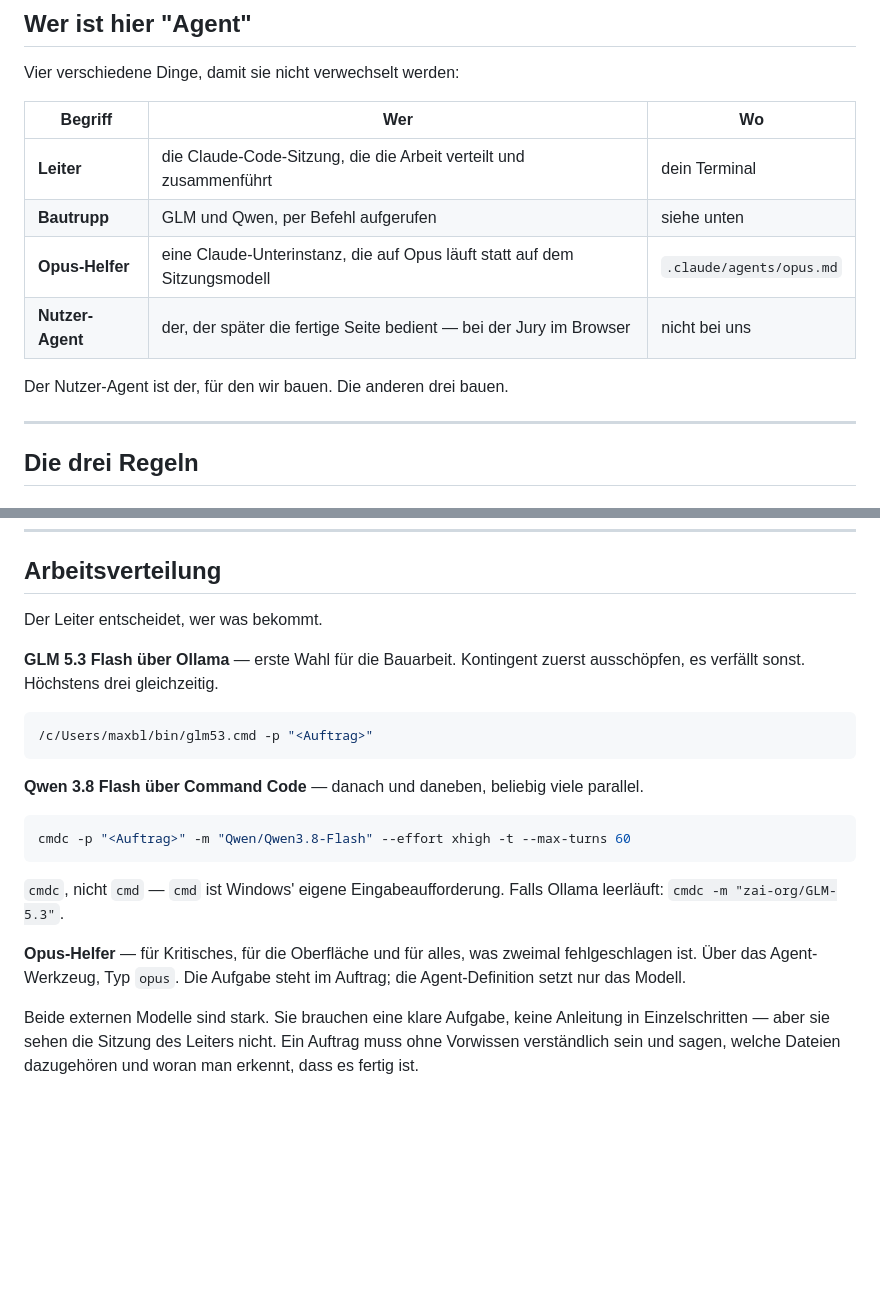
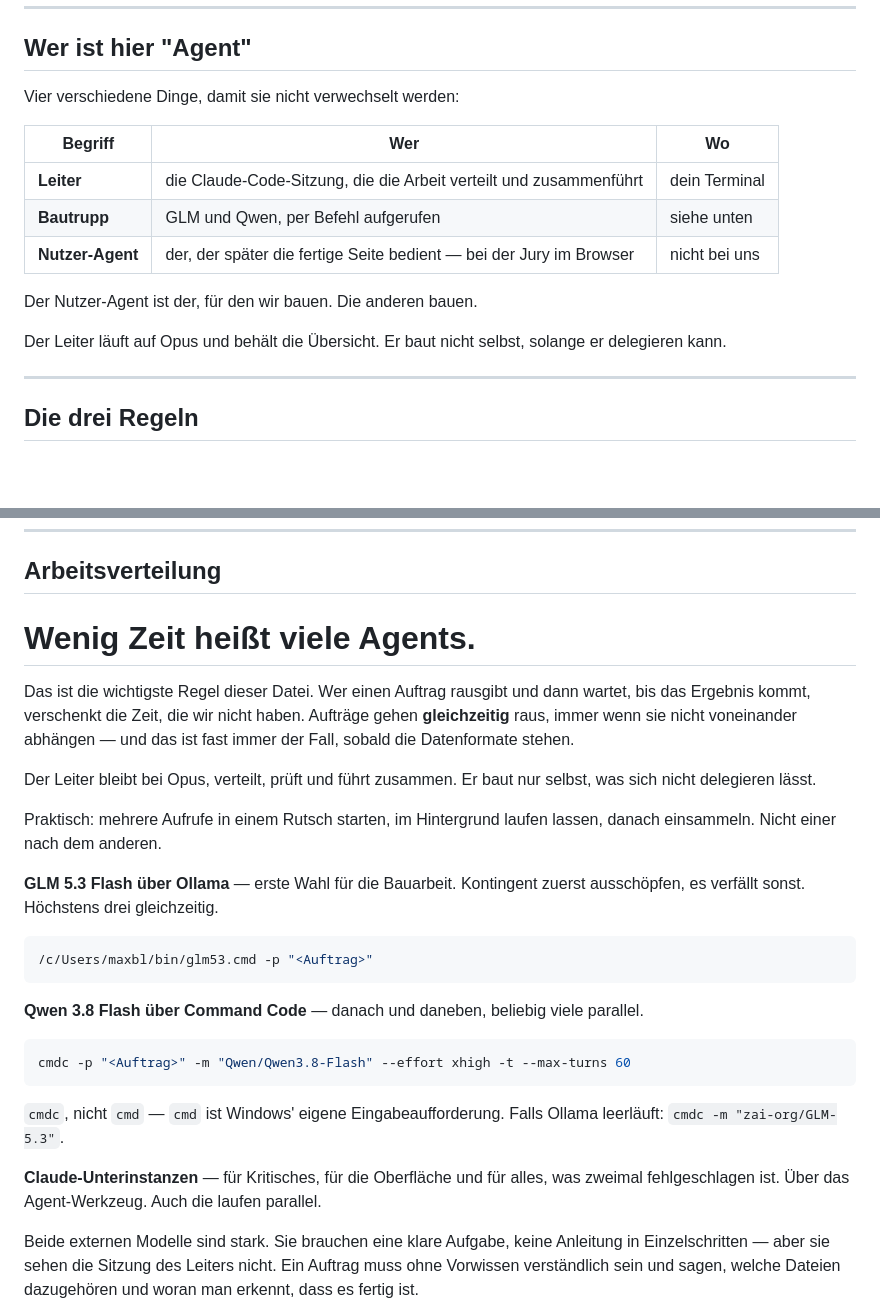
Before and after one commit to urbanlama/webmcp-character-animation, a Markdown page: AGENTS.md, 2 parts joined by grey strips. GitHub-like rendering; blank space fills up the shorter version.

Commit message:
Agent-Definitionen entfernt, Parallelität als oberste Regel
Claude ruft seine Unterinstanzen selbst auf - eine Definitionsdatei gibt nur
einen Rollenprompt vor, der zur konkreten Aufgabe nicht passt. Ordner gelöscht.

Neu und ganz oben in der Arbeitsverteilung: "Wenig Zeit heißt viele Agents."
Aufträge gehen gleichzeitig raus, nicht nacheinander. Der Leiter bleibt bei
Opus, verteilt und führt zusammen, statt selbst zu bauen.

Co-Authored-By: Claude Opus 5 (1M context) <noreply@anthropic.com>

```diff
--- a/AGENTS.md
+++ b/AGENTS.md
@@ -16,10 +16,12 @@ Vier verschiedene Dinge, damit sie nicht verwechselt werden:
 |---|---|---|
 | **Leiter** | die Claude-Code-Sitzung, die die Arbeit verteilt und zusammenführt | dein Terminal |
 | **Bautrupp** | GLM und Qwen, per Befehl aufgerufen | siehe unten |
-| **Opus-Helfer** | eine Claude-Unterinstanz, die auf Opus läuft statt auf dem Sitzungsmodell | `.claude/agents/opus.md` |
 | **Nutzer-Agent** | der, der später die fertige Seite bedient — bei der Jury im Browser | nicht bei uns |
 
-Der Nutzer-Agent ist der, für den wir bauen. Die anderen drei bauen.
+Der Nutzer-Agent ist der, für den wir bauen. Die anderen bauen.
+
+Der Leiter läuft auf Opus und behält die Übersicht. Er baut nicht selbst, solange er
+delegieren kann.
 
 ---
 
@@ -81,7 +83,18 @@ etwas anderes als für eine 2,40 m große.
 
 ## Arbeitsverteilung
 
-Der Leiter entscheidet, wer was bekommt.
+# Wenig Zeit heißt viele Agents.
+
+Das ist die wichtigste Regel dieser Datei. Wer einen Auftrag rausgibt und dann wartet,
+bis das Ergebnis kommt, verschenkt die Zeit, die wir nicht haben. Aufträge gehen
+**gleichzeitig** raus, immer wenn sie nicht voneinander abhängen — und das ist fast
+immer der Fall, sobald die Datenformate stehen.
+
+Der Leiter bleibt bei Opus, verteilt, prüft und führt zusammen. Er baut nur selbst, was
+sich nicht delegieren lässt.
+
+Praktisch: mehrere Aufrufe in einem Rutsch starten, im Hintergrund laufen lassen,
+danach einsammeln. Nicht einer nach dem anderen.
 
 **GLM 5.3 Flash über Ollama** — erste Wahl für die Bauarbeit. Kontingent zuerst
 ausschöpfen, es verfällt sonst. Höchstens drei gleichzeitig.
@@ -99,9 +112,8 @@ cmdc -p "<Auftrag>" -m "Qwen/Qwen3.8-Flash" --effort xhigh -t --max-turns 60
 `cmdc`, nicht `cmd` — `cmd` ist Windows' eigene Eingabeaufforderung.
 Falls Ollama leerläuft: `cmdc -m "zai-org/GLM-5.3"`.
 
-**Opus-Helfer** — für Kritisches, für die Oberfläche und für alles, was zweimal
-fehlgeschlagen ist. Über das Agent-Werkzeug, Typ `opus`. Die Aufgabe steht im Auftrag;
-die Agent-Definition setzt nur das Modell.
+**Claude-Unterinstanzen** — für Kritisches, für die Oberfläche und für alles, was
+zweimal fehlgeschlagen ist. Über das Agent-Werkzeug. Auch die laufen parallel.
 
 Beide externen Modelle sind stark. Sie brauchen eine klare Aufgabe, keine Anleitung in
 Einzelschritten — aber sie sehen die Sitzung des Leiters nicht. Ein Auftrag muss ohne
```
Also changed, not shown: other parts of AGENTS.md (+1 -2 lines), .claude/agents/opus.md (deleted, +0 -12 lines).
